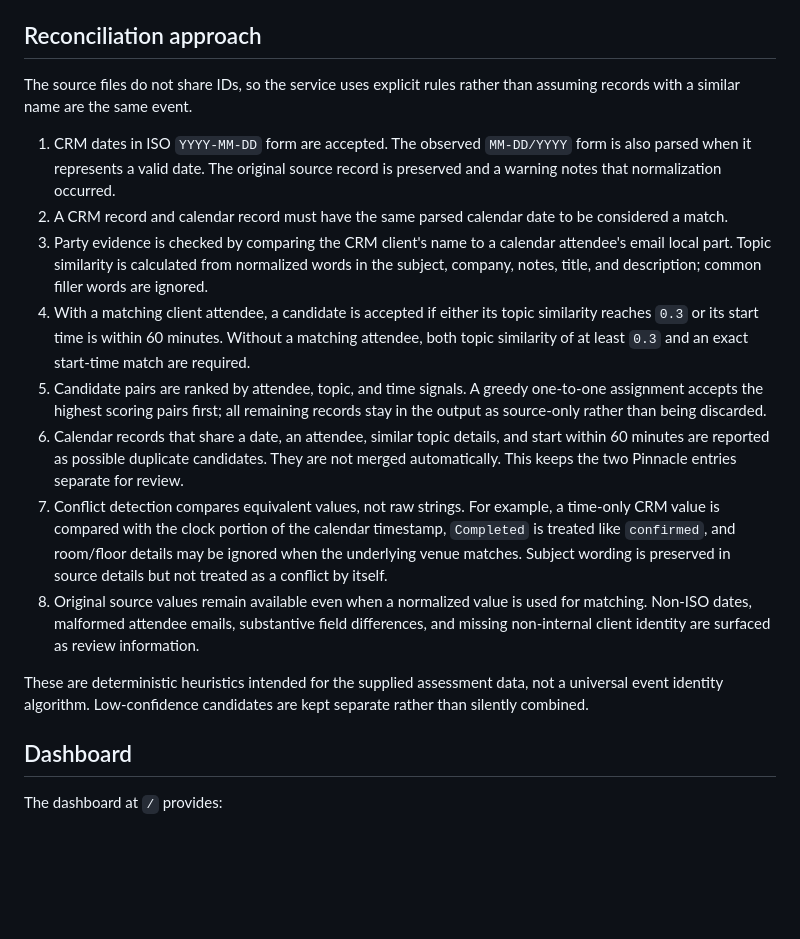
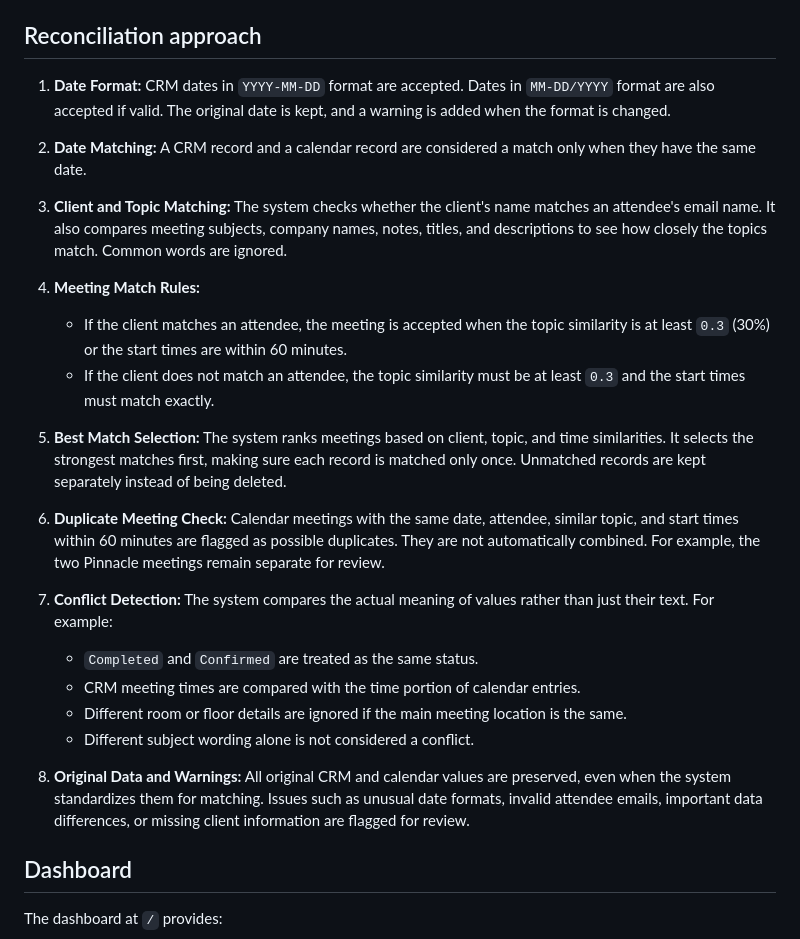
Before and after one commit to eaisoa2ai/event-sync-service, a Markdown page: README.md, the part around one of its changes. Rendered like a GitHub page; blank space fills up the shorter version.

```diff
--- a/README.md
+++ b/README.md
@@ -45,18 +45,32 @@ A meeting contains a stable ID, match status, the original CRM and/or calendar r
 
 ## Reconciliation approach
 
-The source files do not share IDs, so the service uses explicit rules rather than assuming records with a similar name are the same event.
+1. **Date Format:** CRM dates in `YYYY-MM-DD` format are accepted. Dates in `MM-DD/YYYY` format are also accepted if valid.
+          The original date is kept, and a warning is added when the format is changed.
 
-1. CRM dates in ISO `YYYY-MM-DD` form are accepted. The observed `MM-DD/YYYY` form is also parsed when it represents a valid date. The original source record is preserved and a warning notes that normalization occurred.
-2. A CRM record and calendar record must have the same parsed calendar date to be considered a match.
-3. Party evidence is checked by comparing the CRM client's name to a calendar attendee's email local part. Topic similarity is calculated from normalized words in the subject, company, notes, title, and description; common filler words are ignored.
-4. With a matching client attendee, a candidate is accepted if either its topic similarity reaches `0.3` or its start time is within 60 minutes. Without a matching attendee, both topic similarity of at least `0.3` and an exact start-time match are required.
-5. Candidate pairs are ranked by attendee, topic, and time signals. A greedy one-to-one assignment accepts the highest scoring pairs first; all remaining records stay in the output as source-only rather than being discarded.
-6. Calendar records that share a date, an attendee, similar topic details, and start within 60 minutes are reported as possible duplicate candidates. They are not merged automatically. This keeps the two Pinnacle entries separate for review.
-7. Conflict detection compares equivalent values, not raw strings. For example, a time-only CRM value is compared with the clock portion of the calendar timestamp, `Completed` is treated like `confirmed`, and room/floor details may be ignored when the underlying venue matches. Subject wording is preserved in source details but not treated as a conflict by itself.
-8. Original source values remain available even when a normalized value is used for matching. Non-ISO dates, malformed attendee emails, substantive field differences, and missing non-internal client identity are surfaced as review information.
+3. **Date Matching:** A CRM record and a calendar record are considered a match only when they have the same date.
 
-These are deterministic heuristics intended for the supplied assessment data, not a universal event identity algorithm. Low-confidence candidates are kept separate rather than silently combined.
+4. **Client and Topic Matching:** The system checks whether the client's name matches an attendee's email name.
+       It also compares meeting subjects, company names, notes, titles, and descriptions to see how closely the topics match. Common words are ignored.
+
+5. **Meeting Match Rules:**
+   - If the client matches an attendee, the meeting is accepted when the topic similarity is at least `0.3` (30%) or the start times are within 60 minutes.
+   - If the client does not match an attendee, the topic similarity must be at least `0.3` and the start times must match exactly.
+
+6. **Best Match Selection:** The system ranks meetings based on client, topic, and time similarities.
+        It selects the strongest matches first, making sure each record is matched only once. Unmatched records are kept separately instead of being deleted.
+
+7. **Duplicate Meeting Check:** Calendar meetings with the same date, attendee, similar topic, and start times within 60 minutes are flagged as possible duplicates.
+     They are not automatically combined. For example, the two Pinnacle meetings remain separate for review.
+
+8. **Conflict Detection:** The system compares the actual meaning of values rather than just their text. For example:
+   - `Completed` and `Confirmed` are treated as the same status.
+   - CRM meeting times are compared with the time portion of calendar entries.
+   - Different room or floor details are ignored if the main meeting location is the same.
+   - Different subject wording alone is not considered a conflict.
+
+9. **Original Data and Warnings:** All original CRM and calendar values are preserved, even when the system standardizes them for matching.
+         Issues such as unusual date formats, invalid attendee emails, important data differences, or missing client information are flagged for review.
 
 ## Dashboard
 
```
Also changed, not shown: other parts of README.md (+4 -4 lines).
